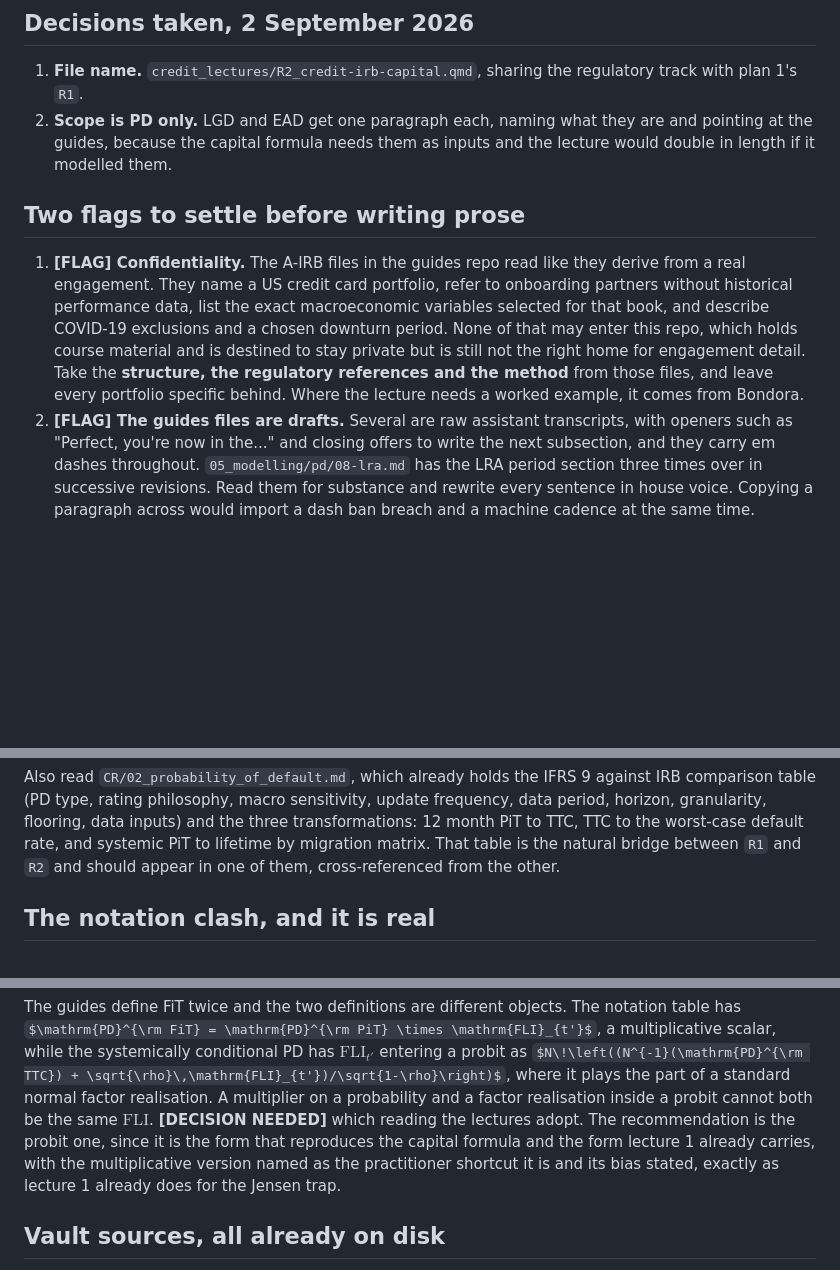
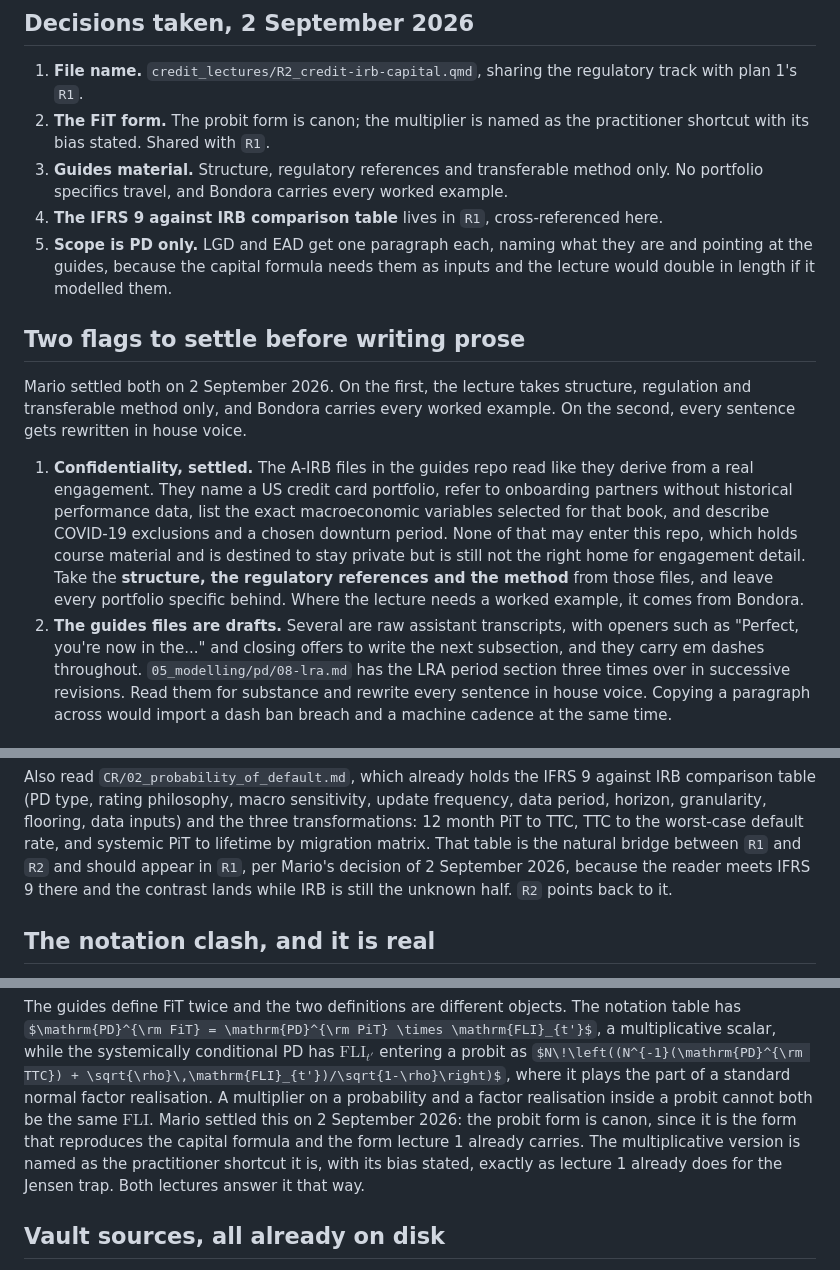
Before and after one commit to supermarmar/actuarial_deep_learning, a Markdown page: notes/plans/02-irb-capital-lecture.md, 3 parts joined by grey strips. Drawn GitHub-style; some formulas as TeX source; blank space fills up the shorter version.

Commit message:
docs(notes): settle the FiT form, guides scope and bridge table placement

```diff
--- a/notes/plans/02-irb-capital-lecture.md
+++ b/notes/plans/02-irb-capital-lecture.md
@@ -58,13 +58,22 @@ These bind every task, and they are the ones most easily lost in a fresh session
 
 1. **File name.** `credit_lectures/R2_credit-irb-capital.qmd`, sharing the regulatory
    track with plan 1's `R1`.
-2. **Scope is PD only.** LGD and EAD get one paragraph each, naming what they are and
+2. **The FiT form.** The probit form is canon; the multiplier is named as the
+   practitioner shortcut with its bias stated. Shared with `R1`.
+3. **Guides material.** Structure, regulatory references and transferable method only.
+   No portfolio specifics travel, and Bondora carries every worked example.
+4. **The IFRS 9 against IRB comparison table** lives in `R1`, cross-referenced here.
+5. **Scope is PD only.** LGD and EAD get one paragraph each, naming what they are and
    pointing at the guides, because the capital formula needs them as inputs and the
    lecture would double in length if it modelled them.
 
 ## Two flags to settle before writing prose
 
-1. **[FLAG] Confidentiality.** The A-IRB files in the guides repo read like they derive
+Mario settled both on 2 September 2026. On the first, the lecture takes structure,
+regulation and transferable method only, and Bondora carries every worked example. On the
+second, every sentence gets rewritten in house voice.
+
+1. **Confidentiality, settled.** The A-IRB files in the guides repo read like they derive
    from a real engagement. They name a US credit card portfolio, refer to onboarding
    partners without historical performance data, list the exact macroeconomic variables
    selected for that book, and describe COVID-19 exclusions and a chosen downturn
@@ -73,7 +82,7 @@ These bind every task, and they are the ones most easily lost in a fresh session
    the **structure, the regulatory references and the method** from those files, and
    leave every portfolio specific behind. Where the lecture needs a worked example, it
    comes from Bondora.
-2. **[FLAG] The guides files are drafts.** Several are raw assistant transcripts, with
+2. **The guides files are drafts.** Several are raw assistant transcripts, with
    openers such as "Perfect, you're now in the..." and closing offers to write the next
    subsection, and they carry em dashes throughout. `05_modelling/pd/08-lra.md` has the
    LRA period section three times over in successive revisions. Read them for substance
@@ -133,7 +142,8 @@ comparison table (PD type, rating philosophy, macro sensitivity, update frequenc
 period, horizon, granularity, flooring, data inputs) and the three transformations: 12
 month PiT to TTC, TTC to the worst-case default rate, and systemic PiT to lifetime by
 migration matrix. That table is the natural bridge between `R1` and `R2` and should
-appear in one of them, cross-referenced from the other.
+appear in `R1`, per Mario's decision of 2 September 2026, because the reader meets IFRS 9
+there and the contrast lands while IRB is still the unknown half. `R2` points back to it.
 
 ## The notation clash, and it is real
 
@@ -169,10 +179,11 @@ a multiplicative scalar, while the systemically conditional PD has $\mathrm{FLI}
 entering a probit as $N\!\left((N^{-1}(\mathrm{PD}^{\rm TTC}) + \sqrt{\rho}\,\mathrm{FLI}_{t'})/\sqrt{1-\rho}\right)$,
 where it plays the part of a standard normal factor realisation. A multiplier on a
 probability and a factor realisation inside a probit cannot both be the same $\mathrm{FLI}$.
-**[DECISION NEEDED]** which reading the lectures adopt. The recommendation is the probit
-one, since it is the form that reproduces the capital formula and the form lecture 1
-already carries, with the multiplicative version named as the practitioner shortcut it
-is and its bias stated, exactly as lecture 1 already does for the Jensen trap.
+Mario settled this on 2 September 2026: the probit form is canon, since it is the form
+that reproduces the capital formula and the form lecture 1 already carries. The
+multiplicative version is named as the practitioner shortcut it is, with its bias
+stated, exactly as lecture 1 already does for the Jensen trap. Both lectures answer it
+that way.
 
 ## Vault sources, all already on disk
 
```
Also changed, not shown: other parts of notes/plans/02-irb-capital-lecture.md (+3 -2 lines), notes/plans/01-ifrs9-pit-pd-lecture.md (+12 -6 lines).
